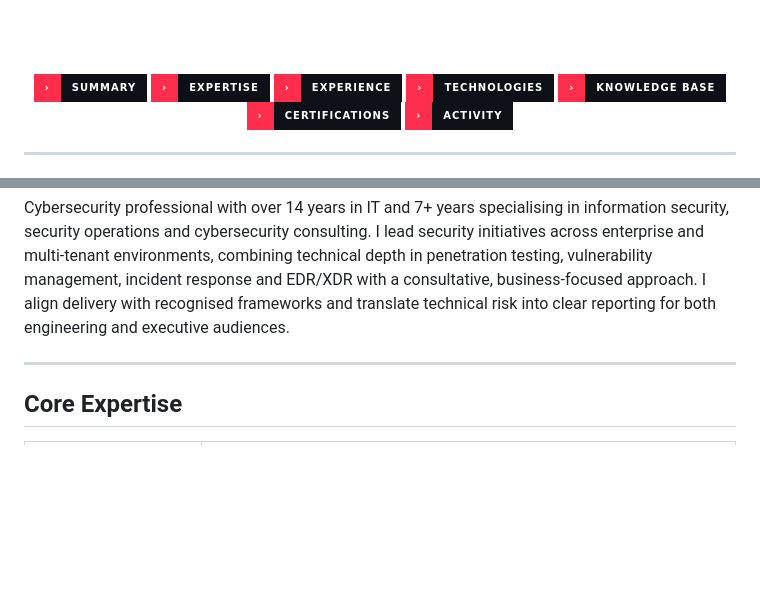
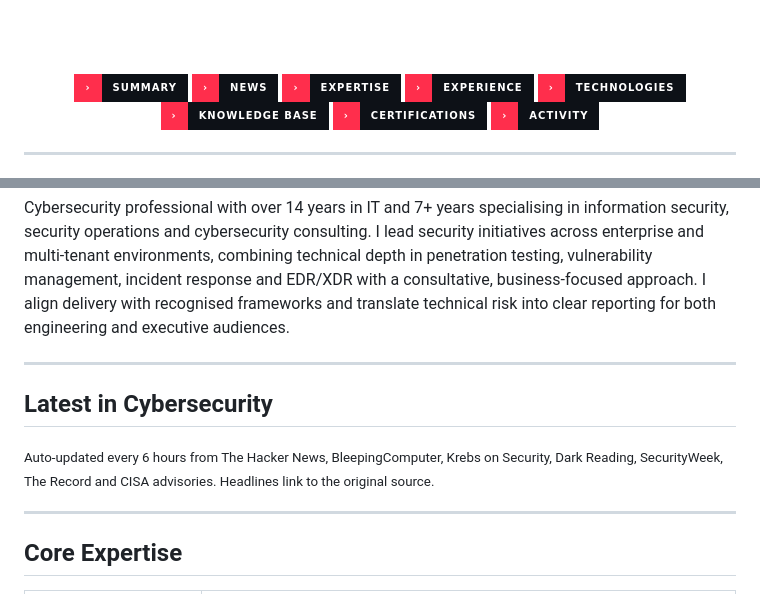
Before and after one commit to RochaCrypt/RochaCrypt, a Markdown page: README.md, 2 parts joined by grey strips. Rendered like a GitHub page; badges without logos; blank space fills up the shorter version.

Commit message:
Add Latest in Cybersecurity section to README
Added a new section for latest cybersecurity news with auto-update feature.

```diff
--- a/README.md
+++ b/README.md
@@ -16,6 +16,7 @@
 <br/><br/>
 
 [![Summary](https://img.shields.io/badge/›-Summary-0d1117?style=for-the-badge&labelColor=ff2e4c)](#summary)
+[![News](https://img.shields.io/badge/›-News-0d1117?style=for-the-badge&labelColor=ff2e4c)](#latest-in-cybersecurity)
 [![Expertise](https://img.shields.io/badge/›-Expertise-0d1117?style=for-the-badge&labelColor=ff2e4c)](#core-expertise)
 [![Experience](https://img.shields.io/badge/›-Experience-0d1117?style=for-the-badge&labelColor=ff2e4c)](#experience)
 [![Technologies](https://img.shields.io/badge/›-Technologies-0d1117?style=for-the-badge&labelColor=ff2e4c)](#technologies)
@@ -50,6 +51,15 @@ technical depth in penetration testing, vulnerability management, incident respo
 and EDR/XDR with a consultative, business-focused approach. I align delivery with
 recognised frameworks and translate technical risk into clear reporting for both
 engineering and executive audiences.
+
+---
+
+## Latest in Cybersecurity
+
+<!-- CYBER-NEWS:START -->
+<!-- CYBER-NEWS:END -->
+
+<sub>Auto-updated every 6 hours from The Hacker News, BleepingComputer, Krebs on Security, Dark Reading, SecurityWeek, The Record and CISA advisories. Headlines link to the original source.</sub>
 
 ---
 
```
